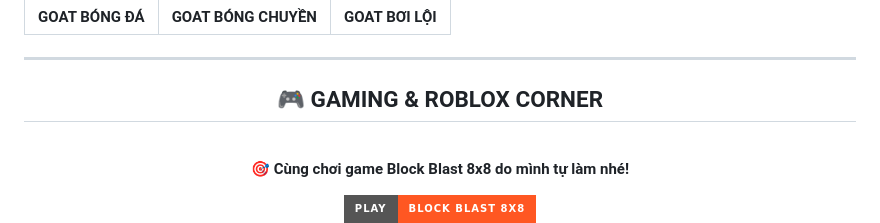
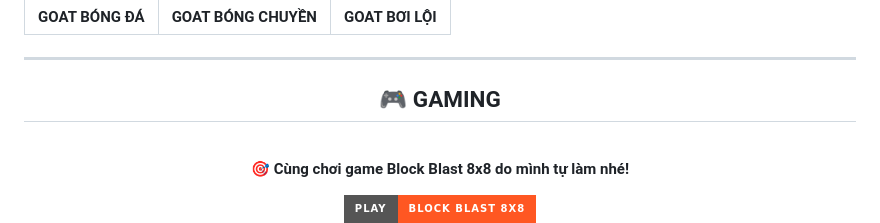
Before and after one commit to shirmtry/shirmtry, a Markdown page: README.md, the part around the change. GitHub-like rendering; badges without logos.

```diff
--- a/README.md
+++ b/README.md
@@ -194,7 +194,7 @@ flowchart LR
 
 <div align="center">
 
-## 🎮 GAMING & ROBLOX CORNER
+## 🎮 GAMING
 
 <br/>
 
```
